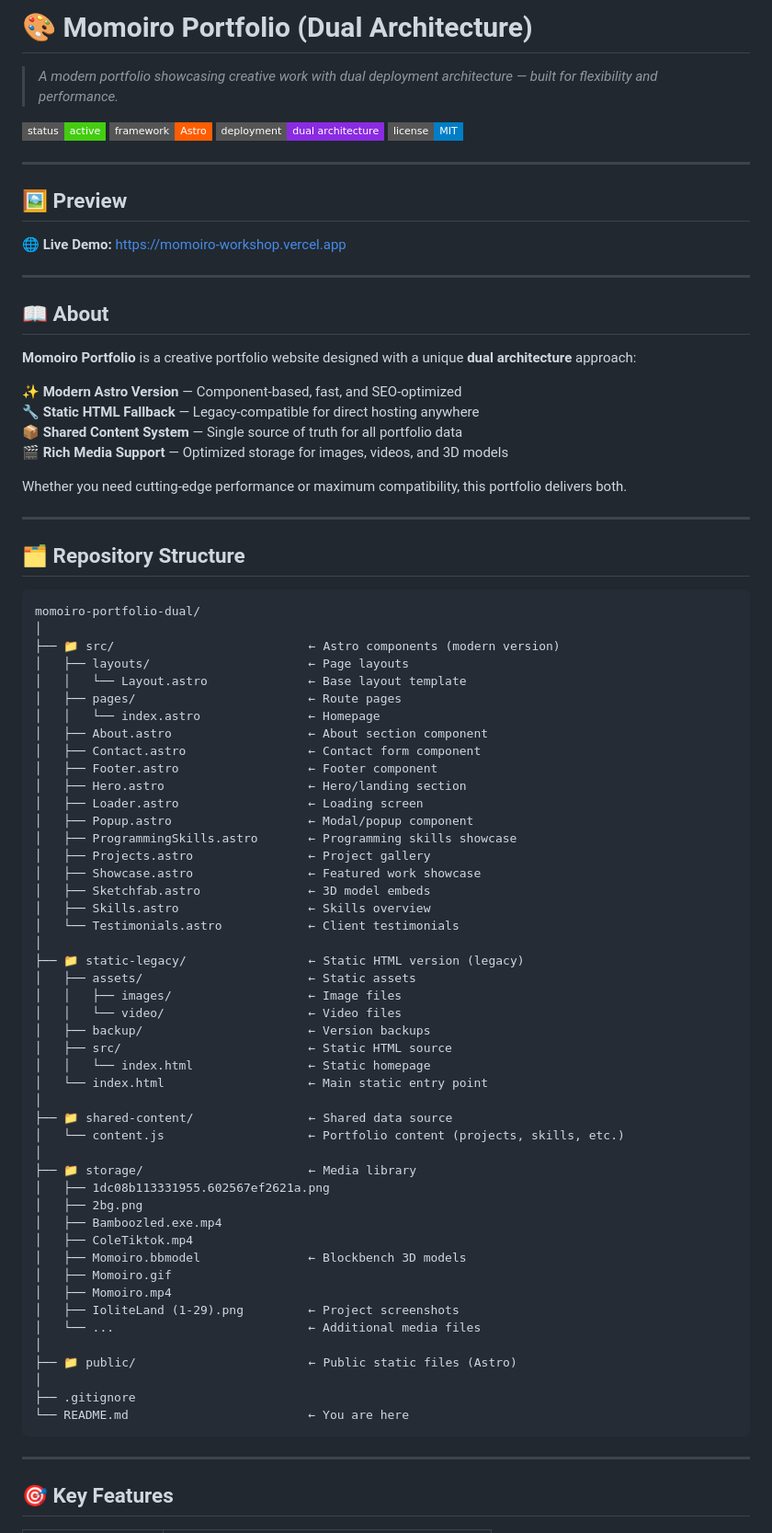
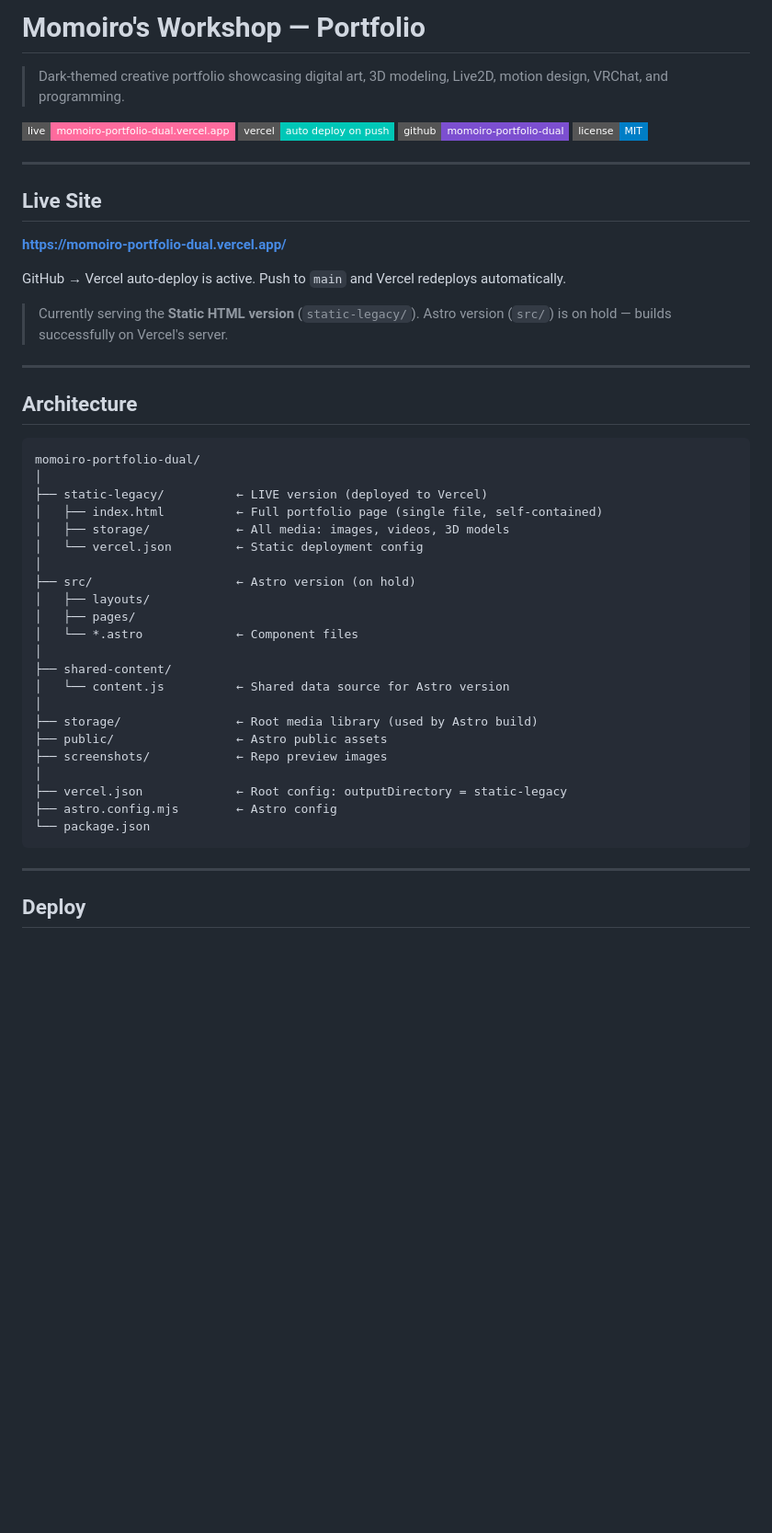
Before and after one commit to Momoiroart/momoiro-portfolio-dual, a Markdown page: README.md, the part around one of its changes. Shown at 92% size. GitHub-like rendering; badges without logos; blank space fills up the shorter version.

````diff
--- a/README.md
+++ b/README.md
@@ -1,87 +1,53 @@
-# 🎨 Momoiro Portfolio (Dual Architecture)
+# Momoiro's Workshop — Portfolio
 
-> *A modern portfolio showcasing creative work with dual deployment architecture — built for flexibility and performance.*
+> Dark-themed creative portfolio showcasing digital art, 3D modeling, Live2D, motion design, VRChat, and programming.
 
-[![Status](https://img.shields.io/badge/status-active-success?style=flat-square)](.)
-[![Framework](https://img.shields.io/badge/framework-Astro-FF5D01?style=flat-square)](https://astro.build)
-[![Deployment](https://img.shields.io/badge/deployment-dual%20architecture-blueviolet?style=flat-square)](.)
+[![Live](https://img.shields.io/badge/live-momoiro--portfolio--dual.vercel.app-ff6b9d?style=flat-square)](https://momoiro-portfolio-dual.vercel.app/)
+[![Auto Deploy](https://img.shields.io/badge/vercel-auto%20deploy%20on%20push-00C7B7?style=flat-square)](https://vercel.com)
+[![GitHub](https://img.shields.io/badge/github-momoiro--portfolio--dual-7c4fd0?style=flat-square)](https://github.com/Momoiroart/momoiro-portfolio-dual)
 [![License](https://img.shields.io/badge/license-MIT-blue?style=flat-square)](LICENSE)
 
 ---
 
-## 🖼️ Preview
+## Live Site
 
+**[https://momoiro-portfolio-dual.vercel.app/](https://momoiro-portfolio-dual.vercel.app/)**
 
-**🌐 Live Demo:** [https://momoiro-workshop.vercel.app](https://momoiro-workshop.vercel.app/)
+GitHub → Vercel auto-deploy is active. Push to `main` and Vercel redeploys automatically.
+
+> Currently serving the **Static HTML version** (`static-legacy/`).
+> Astro version (`src/`) is on hold — builds successfully on Vercel's server.
 
 ---
 
-## 📖 About
-
-**Momoiro Portfolio** is a creative portfolio website designed with a unique **dual architecture** approach:
-
-✨ **Modern Astro Version** — Component-based, fast, and SEO-optimized
-🔧 **Static HTML Fallback** — Legacy-compatible for direct hosting anywhere
-📦 **Shared Content System** — Single source of truth for all portfolio data
-🎬 **Rich Media Support** — Optimized storage for images, videos, and 3D models
-
-Whether you need cutting-edge performance or maximum compatibility, this portfolio delivers both.
-
----
-
-## 🗂️ Repository Structure
+## Architecture
 
 ```
 momoiro-portfolio-dual/
 │
-├── 📁 src/                           ← Astro components (modern version)
-│   ├── layouts/                      ← Page layouts
-│   │   └── Layout.astro              ← Base layout template
-│   ├── pages/                        ← Route pages
-│   │   └── index.astro               ← Homepage
-│   ├── About.astro                   ← About section component
-│   ├── Contact.astro                 ← Contact form component
-│   ├── Footer.astro                  ← Footer component
-│   ├── Hero.astro                    ← Hero/landing section
-│   ├── Loader.astro                  ← Loading screen
-│   ├── Popup.astro                   ← Modal/popup component
-│   ├── ProgrammingSkills.astro       ← Programming skills showcase
-│   ├── Projects.astro                ← Project gallery
-│   ├── Showcase.astro                ← Featured work showcase
-│   ├── Sketchfab.astro               ← 3D model embeds
-│   ├── Skills.astro                  ← Skills overview
-│   └── Testimonials.astro            ← Client testimonials
+├── static-legacy/          ← LIVE version (deployed to Vercel)
+│   ├── index.html          ← Full portfolio page (single file, self-contained)
+│   ├── storage/            ← All media: images, videos, 3D models
+│   └── vercel.json         ← Static deployment config
 │
-├── 📁 static-legacy/                 ← Static HTML version (legacy)
-│   ├── assets/                       ← Static assets
-│   │   ├── images/                   ← Image files
-│   │   └── video/                    ← Video files
-│   ├── backup/                       ← Version backups
-│   ├── src/                          ← Static HTML source
-│   │   └── index.html                ← Static homepage
-│   └── index.html                    ← Main static entry point
+├── src/                    ← Astro version (on hold)
+│   ├── layouts/
+│   ├── pages/
+│   └── *.astro             ← Component files
 │
-├── 📁 shared-content/                ← Shared data source
-│   └── content.js                    ← Portfolio content (projects, skills, etc.)
+├── shared-content/
+│   └── content.js          ← Shared data source for Astro version
 │
-├── 📁 storage/                       ← Media library
-│   ├── 1dc08b113331955.602567ef2621a.png
-│   ├── 2bg.png
-│   ├── Bamboozled.exe.mp4
-│   ├── ColeTiktok.mp4
-│   ├── Momoiro.bbmodel               ← Blockbench 3D models
-│   ├── Momoiro.gif
-│   ├── Momoiro.mp4
-│   ├── IoliteLand (1-29).png         ← Project screenshots
-│   └── ...                           ← Additional media files
+├── storage/                ← Root media library (used by Astro build)
+├── public/                 ← Astro public assets
+├── screenshots/            ← Repo preview images
 │
-├── 📁 public/                        ← Public static files (Astro)
-│
-├── .gitignore
-└── README.md                         ← You are here
+├── vercel.json             ← Root config: outputDirectory = static-legacy
+├── astro.config.mjs        ← Astro config
+└── package.json
 ```
 
 ---
 
-## 🎯 Key Features
+## Deploy
 
````
Also changed, not shown: other parts of README.md (+87 -243 lines).
